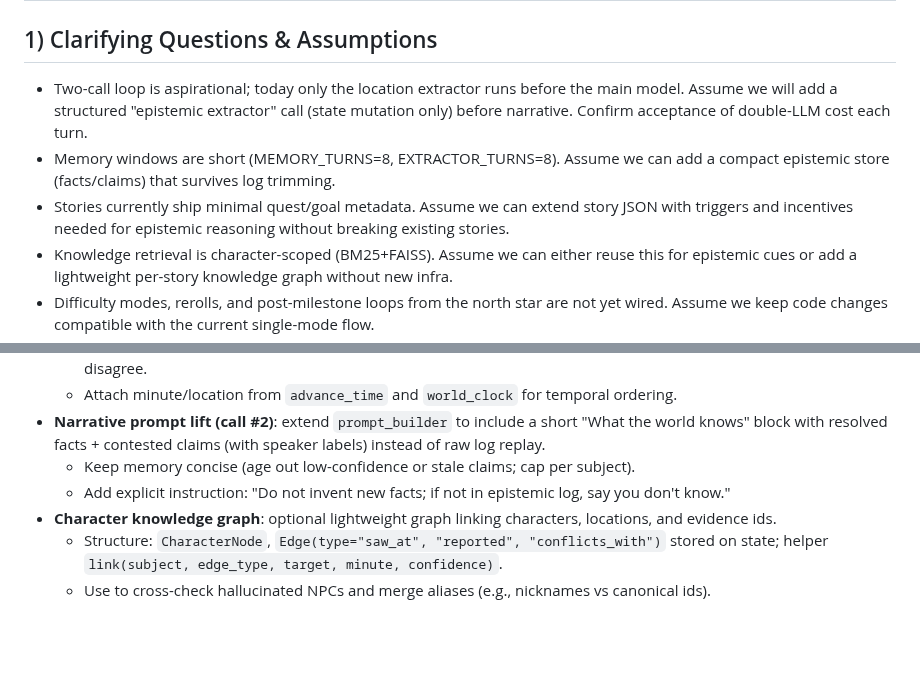
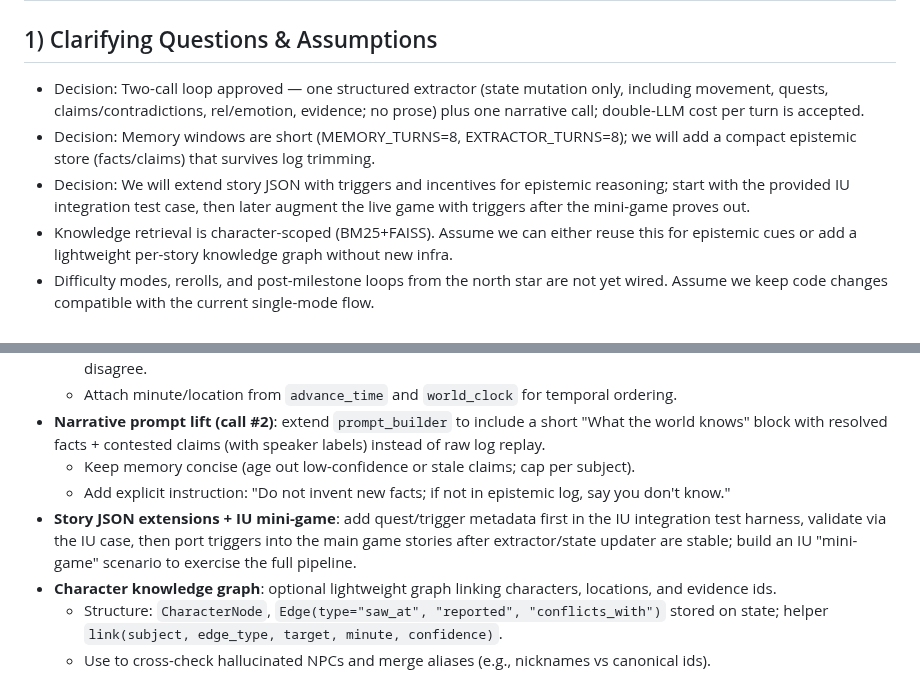
Before and after one commit to flyingabove/mvp_chat, a Markdown page: documentation/model_output_docs/EPISTEMIC_ENGINE_TODO.md, 2 parts joined by grey strips. Drawn GitHub-style; blank space fills up the shorter version.

Commit message:
fixes and updated docs

```diff
--- a/documentation/model_output_docs/EPISTEMIC_ENGINE_TODO.md
+++ b/documentation/model_output_docs/EPISTEMIC_ENGINE_TODO.md
@@ -1,9 +1,9 @@
 # Epistemic Engine To-Do (Aligned to North Star)
 
 ## 1) Clarifying Questions & Assumptions
-- Two-call loop is aspirational; today only the location extractor runs before the main model. Assume we will add a structured "epistemic extractor" call (state mutation only) before narrative. Confirm acceptance of double-LLM cost each turn.
-- Memory windows are short (MEMORY_TURNS=8, EXTRACTOR_TURNS=8). Assume we can add a compact epistemic store (facts/claims) that survives log trimming.
-- Stories currently ship minimal quest/goal metadata. Assume we can extend story JSON with triggers and incentives needed for epistemic reasoning without breaking existing stories.
+- Decision: Two-call loop approved — one structured extractor (state mutation only, including movement, quests, claims/contradictions, rel/emotion, evidence; no prose) plus one narrative call; double-LLM cost per turn is accepted.
+- Decision: Memory windows are short (MEMORY_TURNS=8, EXTRACTOR_TURNS=8); we will add a compact epistemic store (facts/claims) that survives log trimming.
+- Decision: We will extend story JSON with triggers and incentives for epistemic reasoning; start with the provided IU integration test case, then later augment the live game with triggers after the mini-game proves out.
 - Knowledge retrieval is character-scoped (BM25+FAISS). Assume we can either reuse this for epistemic cues or add a lightweight per-story knowledge graph without new infra.
 - Difficulty modes, rerolls, and post-milestone loops from the north star are not yet wired. Assume we keep code changes compatible with the current single-mode flow.
 - Chinese translation/debug/map toggles stay as-is; epistemic features should be language-agnostic and not break translation.
@@ -28,6 +28,7 @@
 - **Narrative prompt lift (call #2)**: extend `prompt_builder` to include a short "What the world knows" block with resolved facts + contested claims (with speaker labels) instead of raw log replay.
   - Keep memory concise (age out low-confidence or stale claims; cap per subject).
   - Add explicit instruction: "Do not invent new facts; if not in epistemic log, say you don't know."
+- **Story JSON extensions + IU mini-game**: add quest/trigger metadata first in the IU integration test harness, validate via the IU case, then port triggers into the main game stories after extractor/state updater are stable; build an IU "mini-game" scenario to exercise the full pipeline.
 - **Character knowledge graph**: optional lightweight graph linking characters, locations, and evidence ids.
   - Structure: `CharacterNode`, `Edge(type="saw_at", "reported", "conflicts_with")` stored on state; helper `link(subject, edge_type, target, minute, confidence)`.
   - Use to cross-check hallucinated NPCs and merge aliases (e.g., nicknames vs canonical ids).
```
